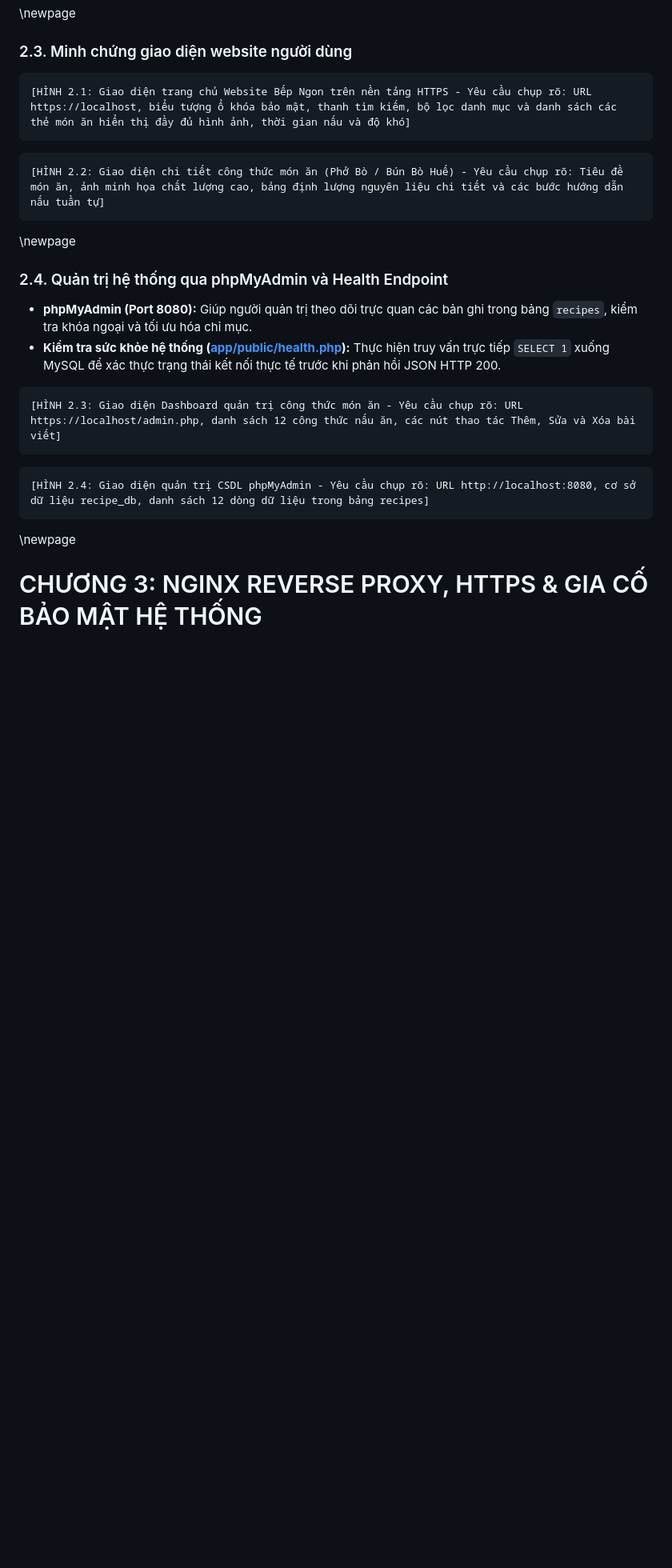
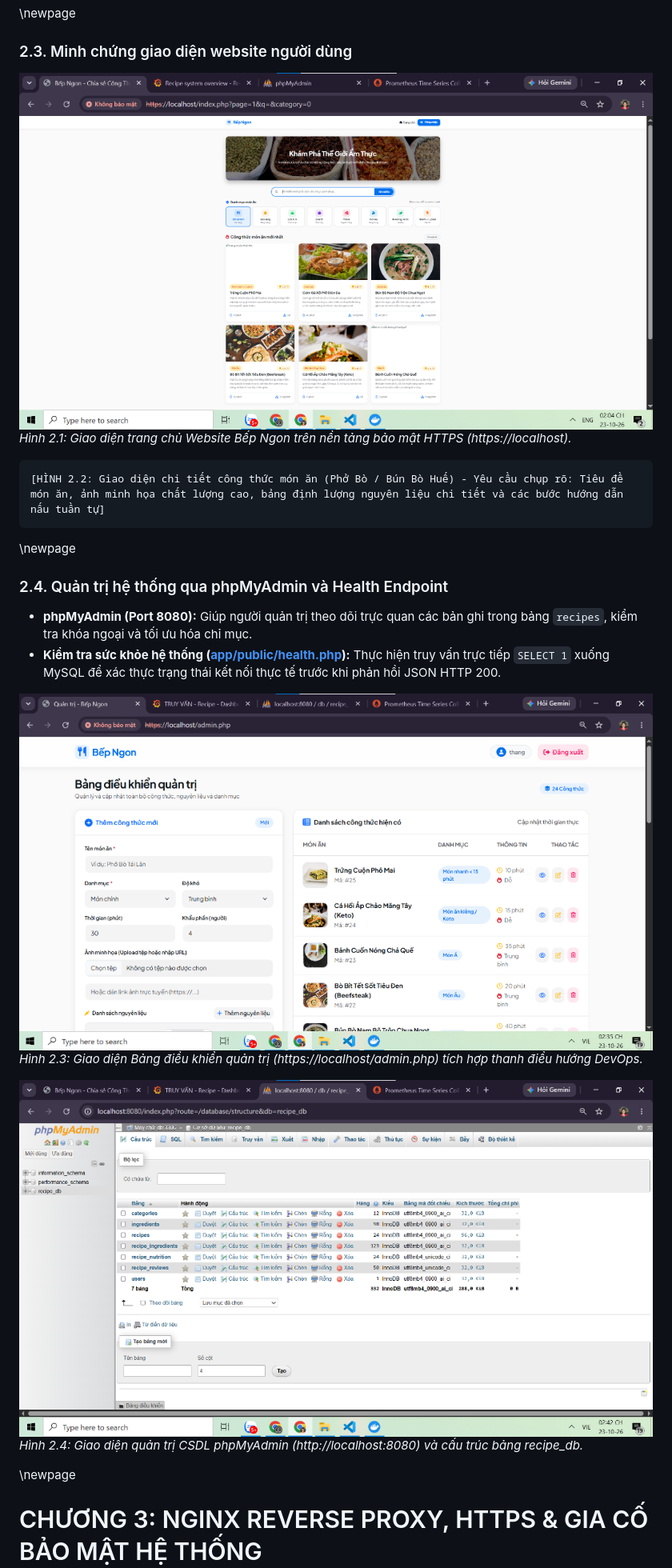
Before and after one commit to DTC245200715/recipe-devops-, a Markdown page: report/BAO_CAO_THUC_HANH_CHI_TIET.md, the part around one of its changes. Shown at 80% size. GitHub-like rendering; pictures changed too: screenshots/01_website_home.png (added), screenshots/02_admin_dashboard.png (added), screenshots/04_phpmyadmin.png (added); blank space fills up the shorter version.

Commit message:
docs: them anh minh chung he thong vao bao cao, cap nhat server_tokens va dieu huong devops

````diff
--- a/report/BAO_CAO_THUC_HANH_CHI_TIET.md
+++ b/report/BAO_CAO_THUC_HANH_CHI_TIET.md
@@ -191,9 +191,8 @@ Kịch bản [db/init.sql](file:///d:/recipe-devops/db/init.sql) tự động kh
 <!-- TRANG 8: CHƯƠNG 2 (MINH CHỨNG WEBSITE) -->
 ### 2.3. Minh chứng giao diện website người dùng
 
-```
-[HÌNH 2.1: Giao diện trang chủ Website Bếp Ngon trên nền tảng HTTPS - Yêu cầu chụp rõ: URL https://localhost, biểu tượng ổ khóa bảo mật, thanh tìm kiếm, bộ lọc danh mục và danh sách các thẻ món ăn hiển thị đầy đủ hình ảnh, thời gian nấu và độ khó]
-```
+![HÌNH 2.1: Giao diện trang chủ Website Bếp Ngon trên nền tảng HTTPS](../screenshots/01_website_home.png)
+*Hình 2.1: Giao diện trang chủ Website Bếp Ngon trên nền tảng bảo mật HTTPS (https://localhost).*
 
 ```
 [HÌNH 2.2: Giao diện chi tiết công thức món ăn (Phở Bò / Bún Bò Huế) - Yêu cầu chụp rõ: Tiêu đề món ăn, ảnh minh họa chất lượng cao, bảng định lượng nguyên liệu chi tiết và các bước hướng dẫn nấu tuần tự]
@@ -206,13 +205,11 @@ Kịch bản [db/init.sql](file:///d:/recipe-devops/db/init.sql) tự động kh
 *   **phpMyAdmin (Port 8080):** Giúp người quản trị theo dõi trực quan các bản ghi trong bảng `recipes`, kiểm tra khóa ngoại và tối ưu hóa chỉ mục.
 *   **Kiểm tra sức khỏe hệ thống ([app/public/health.php](file:///d:/recipe-devops/app/public/health.php)):** Thực hiện truy vấn trực tiếp `SELECT 1` xuống MySQL để xác thực trạng thái kết nối thực tế trước khi phản hồi JSON HTTP 200.
 
-```
-[HÌNH 2.3: Giao diện Dashboard quản trị công thức món ăn - Yêu cầu chụp rõ: URL https://localhost/admin.php, danh sách 12 công thức nấu ăn, các nút thao tác Thêm, Sửa và Xóa bài viết]
-```
+![HÌNH 2.3: Giao diện Dashboard quản trị công thức món ăn](../screenshots/02_admin_dashboard.png)
+*Hình 2.3: Giao diện Bảng điều khiển quản trị (https://localhost/admin.php) tích hợp thanh điều hướng DevOps.*
 
-```
-[HÌNH 2.4: Giao diện quản trị CSDL phpMyAdmin - Yêu cầu chụp rõ: URL http://localhost:8080, cơ sở dữ liệu recipe_db, danh sách 12 dòng dữ liệu trong bảng recipes]
-```
+![HÌNH 2.4: Giao diện quản trị CSDL phpMyAdmin](../screenshots/04_phpmyadmin.png)
+*Hình 2.4: Giao diện quản trị CSDL phpMyAdmin (http://localhost:8080) và cấu trúc bảng recipe_db.*
 
 \newpage
 
````
Also changed, not shown: other parts of report/BAO_CAO_THUC_HANH_CHI_TIET.md (+4 -6 lines), screenshots/03_grafana_truy_van.png (added), screenshots/05_prometheus_targets.png (added), 6 other files.
